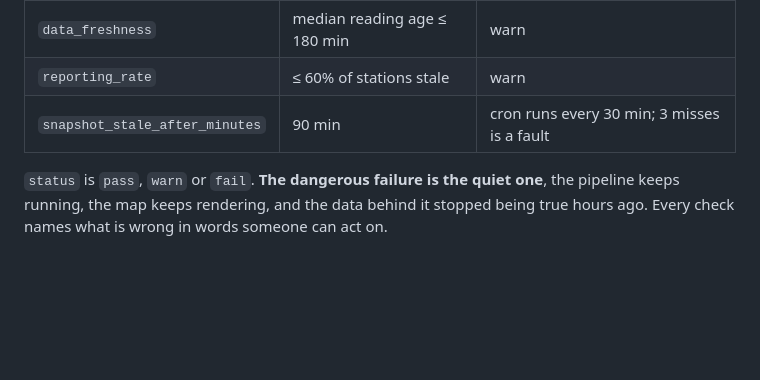
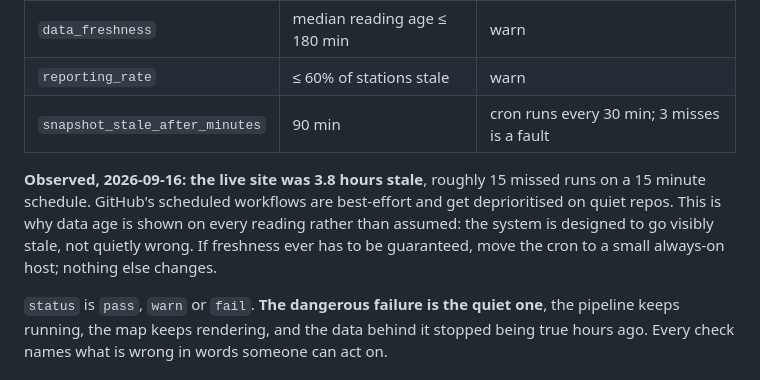
Before and after one commit to Khunanon-Chanasongkhram/Project_SeRAPHIM, a Markdown page: docs/OPERATIONS.md, the part around the change. Drawn GitHub-style; blank space fills up the shorter version.

```diff
--- a/docs/OPERATIONS.md
+++ b/docs/OPERATIONS.md
@@ -75,6 +75,12 @@ field instead of re-deriving judgement:
 | `reporting_rate` | ≤ 60% of stations stale | warn |
 | `snapshot_stale_after_minutes` | 90 min | cron runs every 30 min; 3 misses is a fault |
 
+**Observed, 2026-09-16: the live site was 3.8 hours stale**, roughly 15 missed runs on a
+15 minute schedule. GitHub's scheduled workflows are best-effort and get deprioritised on
+quiet repos. This is why data age is shown on every reading rather than assumed: the
+system is designed to go visibly stale, not quietly wrong. If freshness ever has to be
+guaranteed, move the cron to a small always-on host; nothing else changes.
+
 `status` is `pass`, `warn` or `fail`. **The dangerous failure is the quiet one**, the
 pipeline keeps running, the map keeps rendering, and the data behind it stopped being
 true hours ago. Every check names what is wrong in words someone can act on.
```
Also changed, not shown: PROGRESS.md (+34 -16 lines), docs/PLAN.md (+7 -3 lines).
